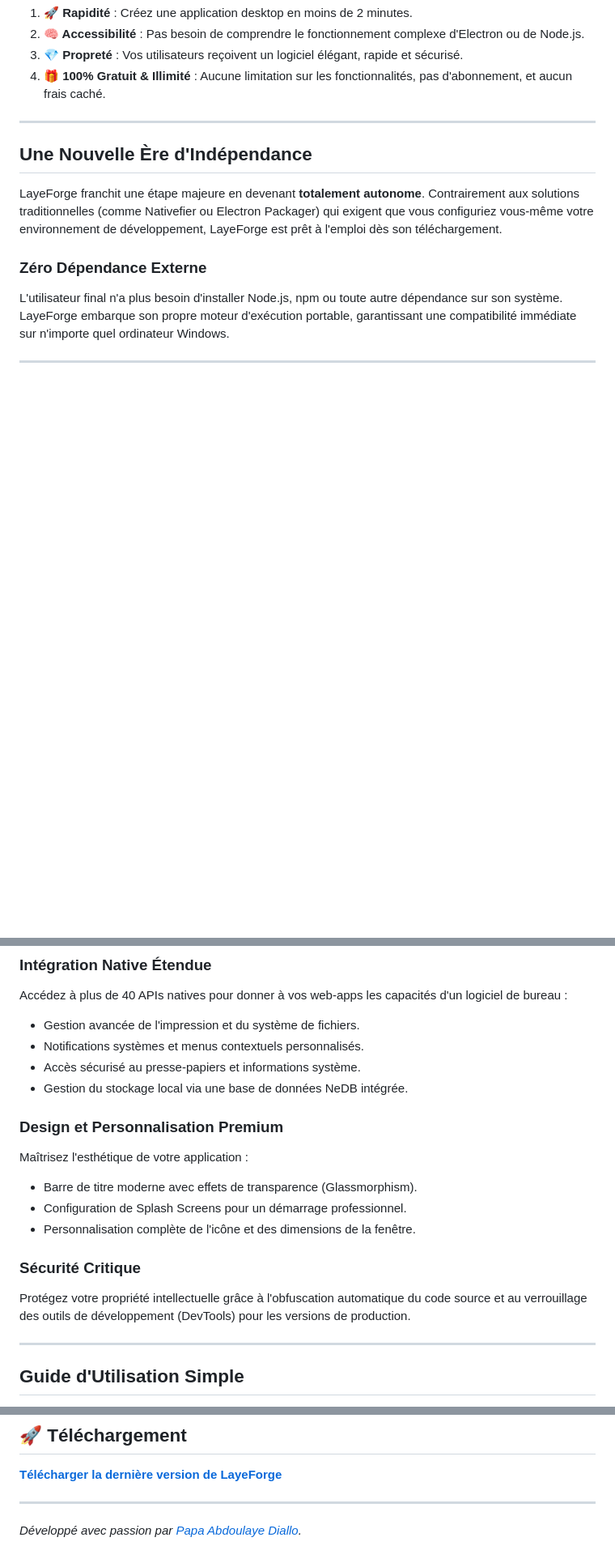
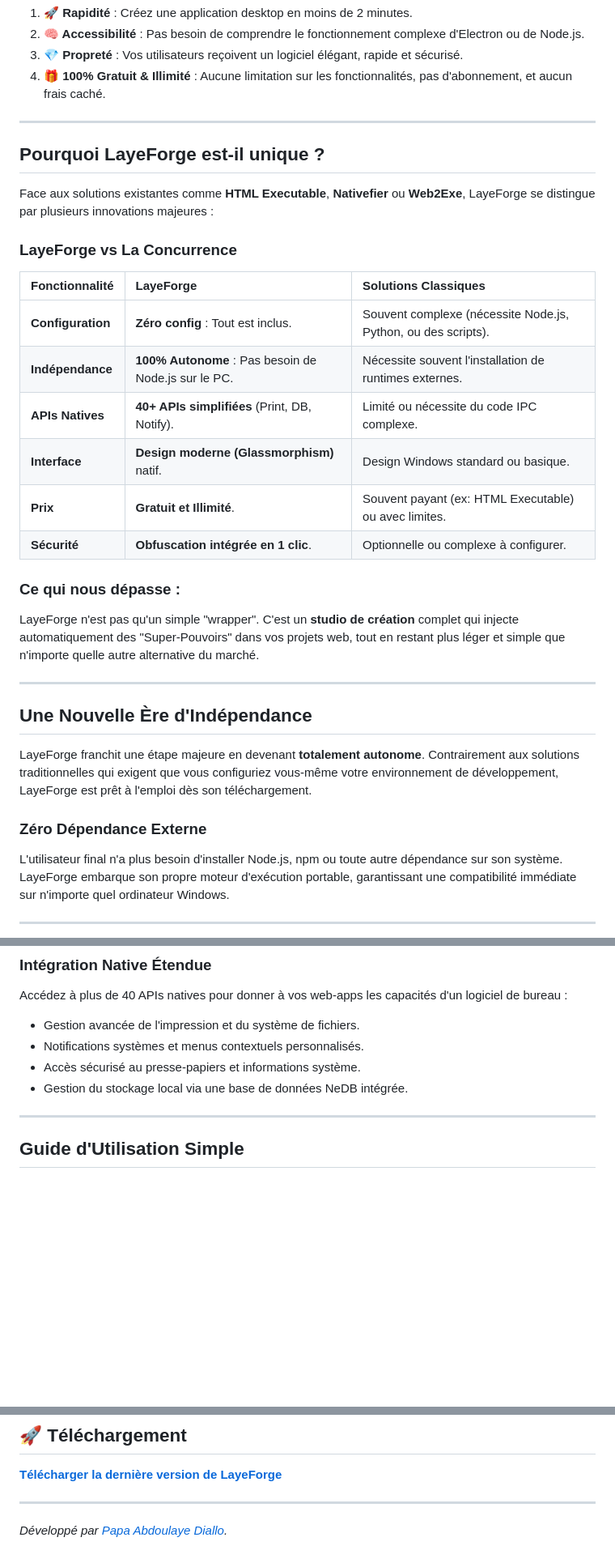
Before and after one commit to papaabdoulayediallo2-dev/layeforge-desktop, a Markdown page: README.md, 3 parts joined by grey strips. Shown at 81% size. GitHub-like rendering; blank space fills up the shorter version.

Commit message:
Add comparison section (LayeForge vs Competition)

```diff
--- a/README.md
+++ b/README.md
@@ -32,9 +32,29 @@ En termes simples : vous lui donnez un dossier contenant vos fichiers web (votre
 
 ---
 
+## Pourquoi LayeForge est-il unique ?
+
+Face aux solutions existantes comme **HTML Executable**, **Nativefier** ou **Web2Exe**, LayeForge se distingue par plusieurs innovations majeures :
+
+### LayeForge vs La Concurrence
+
+| Fonctionnalité | LayeForge | Solutions Classiques |
+| :--- | :--- | :--- |
+| **Configuration** | **Zéro config** : Tout est inclus. | Souvent complexe (nécessite Node.js, Python, ou des scripts). |
+| **Indépendance** | **100% Autonome** : Pas besoin de Node.js sur le PC. | Nécessite souvent l'installation de runtimes externes. |
+| **APIs Natives** | **40+ APIs simplifiées** (Print, DB, Notify). | Limité ou nécessite du code IPC complexe. |
+| **Interface** | **Design moderne (Glassmorphism)** natif. | Design Windows standard ou basique. |
+| **Prix** | **Gratuit et Illimité**. | Souvent payant (ex: HTML Executable) ou avec limites. |
+| **Sécurité** | **Obfuscation intégrée en 1 clic**. | Optionnelle ou complexe à configurer. |
+
+### Ce qui nous dépasse :
+LayeForge n'est pas qu'un simple "wrapper". C'est un **studio de création** complet qui injecte automatiquement des "Super-Pouvoirs" dans vos projets web, tout en restant plus léger et simple que n'importe quelle autre alternative du marché.
+
+---
+
 ## Une Nouvelle Ère d'Indépendance
 
-LayeForge franchit une étape majeure en devenant **totalement autonome**. Contrairement aux solutions traditionnelles (comme Nativefier ou Electron Packager) qui exigent que vous configuriez vous-même votre environnement de développement, LayeForge est prêt à l'emploi dès son téléchargement.
+LayeForge franchit une étape majeure en devenant **totalement autonome**. Contrairement aux solutions traditionnelles qui exigent que vous configuriez vous-même votre environnement de développement, LayeForge est prêt à l'emploi dès son téléchargement.
 
 ### Zéro Dépendance Externe
 L'utilisateur final n'a plus besoin d'installer Node.js, npm ou toute autre dépendance sur son système. LayeForge embarque son propre moteur d'exécution portable, garantissant une compatibilité immédiate sur n'importe quel ordinateur Windows.
@@ -52,15 +72,6 @@ Accédez à plus de 40 APIs natives pour donner à vos web-apps les capacités d
 *   Notifications systèmes et menus contextuels personnalisés.
 *   Accès sécurisé au presse-papiers et informations système.
 *   Gestion du stockage local via une base de données NeDB intégrée.
-
-### Design et Personnalisation Premium
-Maîtrisez l'esthétique de votre application :
-*   Barre de titre moderne avec effets de transparence (Glassmorphism).
-*   Configuration de Splash Screens pour un démarrage professionnel.
-*   Personnalisation complète de l'icône et des dimensions de la fenêtre.
-
-### Sécurité Critique
-Protégez votre propriété intellectuelle grâce à l'obfuscation automatique du code source et au verrouillage des outils de développement (DevTools) pour les versions de production.
 
 ---
 
@@ -133,4 +144,4 @@ Ce projet est distribué sous la Licence MIT. Consultez le fichier `LICENSE` pou
 
 ---
 
-*Développé avec passion par [Papa Abdoulaye Diallo](https://github.com/papaabdoulayediallo2-dev).*
+*Développé par [Papa Abdoulaye Diallo](https://github.com/papaabdoulayediallo2-dev).*
```
